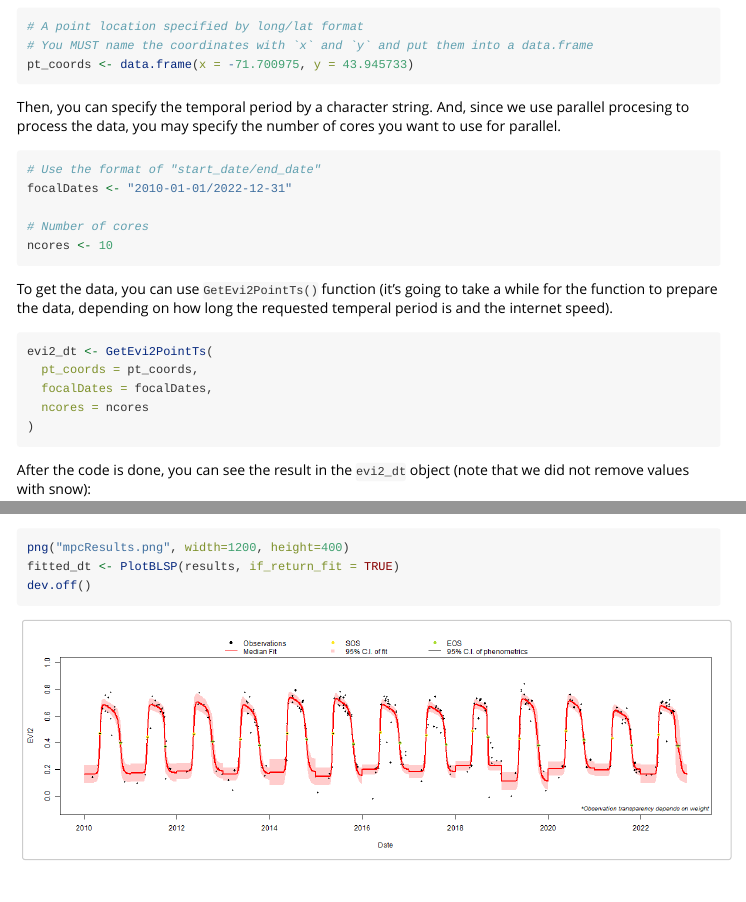
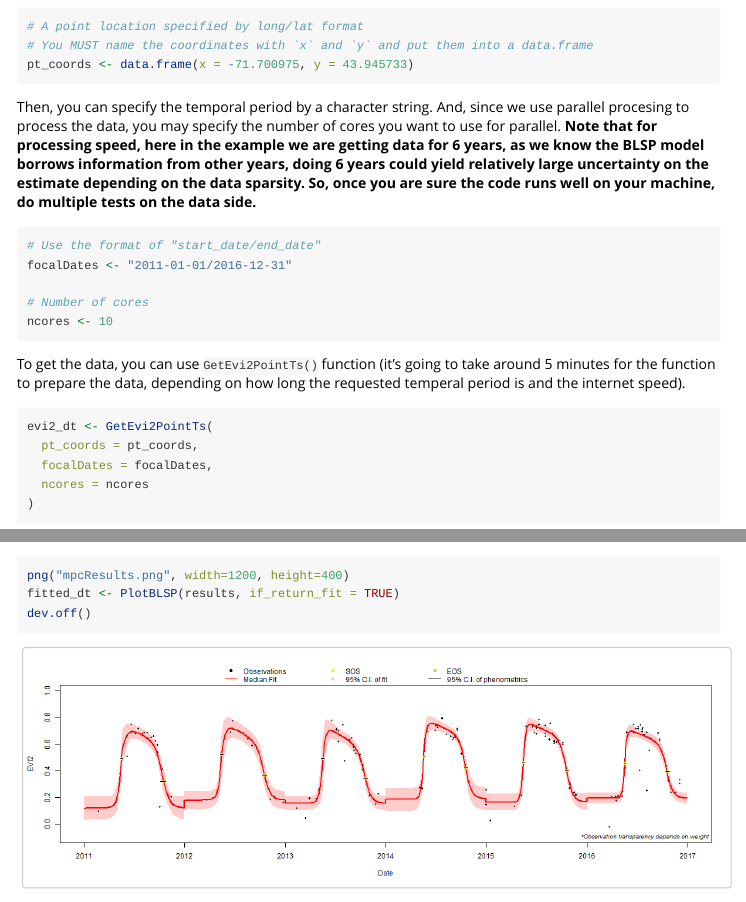
Before and after one commit to ncsuSEAL/Bayesian_LSP, an R Markdown document (vignettes/introduction.Rmd): the page in a window 1100 px wide, from 3540 px down, and a second part further down, joined at a grey line. Rendered offline with R 4.5, knitr and Pandoc, with nearby package versions; some code elsewhere in the file could not run offline; common packages that the code uses without loading them are loaded.

Commit message:
Update vignette to make it take less time to run

````diff
--- a/vignettes/introduction.Rmd
+++ b/vignettes/introduction.Rmd
@@ -131,17 +131,17 @@ To get EVI2 time series from MPC, you need to have point locations specified by
 pt_coords <- data.frame(x = -71.700975, y = 43.945733)
 ```
 
-Then, you can specify the temporal period by a character string. And, since we use parallel procesing to process the data, you may specify the number of cores you want to use for parallel.
+Then, you can specify the temporal period by a character string. And, since we use parallel procesing to process the data, you may specify the number of cores you want to use for parallel. **Note that for processing speed, here in the example we are getting data for 6 years, as we know the BLSP model borrows information from other years, doing 6 years could yield relatively large uncertainty on the estimate depending on the data sparsity. So, once you are sure the code runs well on your machine, do multiple tests on the data side.**
 
 ```{r mpc-focal-dates, eval = FALSE}
 # Use the format of "start_date/end_date"
-focalDates <- "2010-01-01/2022-12-31"
+focalDates <- "2011-01-01/2016-12-31"
 
 # Number of cores
 ncores <- 10
 ```
 
-To get the data, you can use `GetEvi2PointTs()` function (it's going to take a while for the function to prepare the data, depending on how long the requested temperal period is and the internet speed).
+To get the data, you can use `GetEvi2PointTs()` function (it's going to take around 5 minutes for the function to prepare the data, depending on how long the requested temperal period is and the internet speed).
 
 ```{r mpc-get-data, eval = FALSE}
 evi2_dt <- GetEvi2PointTs(
````
Also changed, not shown: R/mod_fit.R (line endings or trailing spaces), vignettes/mpcResults.png.
